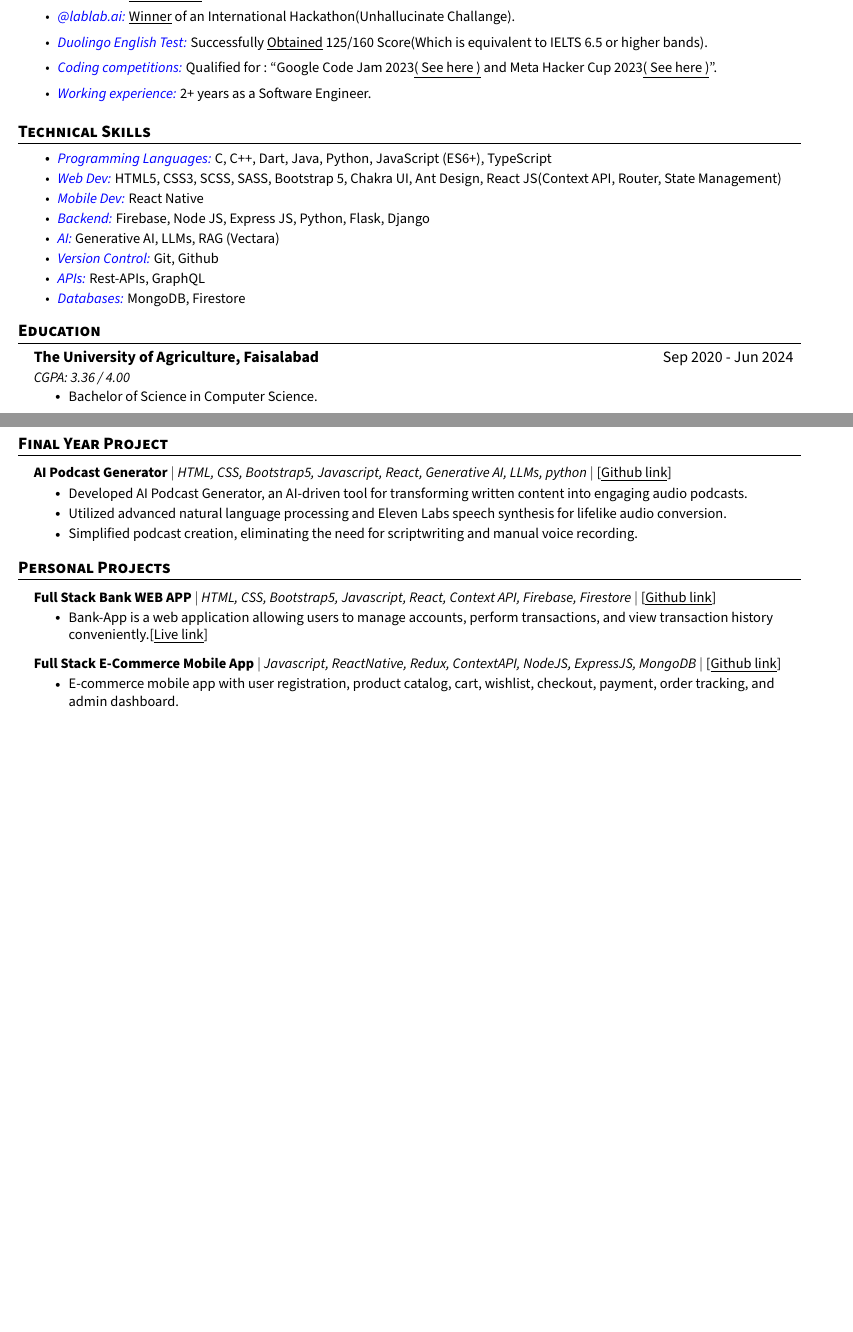
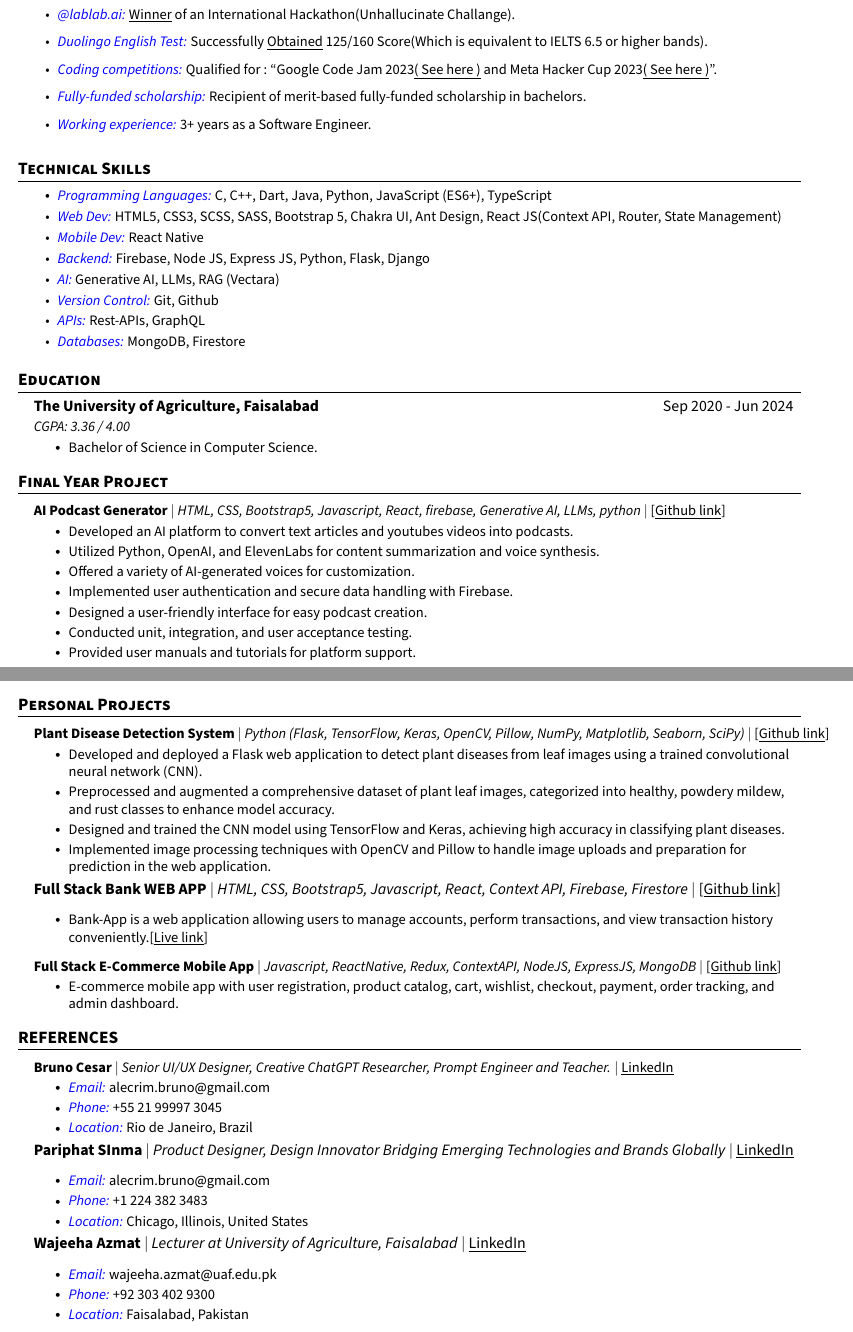
Before and after one commit to Ahmadjajja/updated_resume, a LaTeX CV (resume.tex): two parts of pages 1 and 3 of 3, joined at a grey line, cut so that both start at the same text, the shorter picture padded with empty space. The pictures show the PDF file resume.pdf that the author committed with the source.

Commit message:
feat: version-26

```diff
--- a/resume.tex
+++ b/resume.tex
@@ -122,10 +122,11 @@
 \resumeItem{\textcolor{blue}{\itshape @leetcode:} {\href{https://leetcode.com/ahmadjajja86/}{\underline{Solved}}} 300+ Data Structures and Algorithms problems.[{\href{https://github.com/Ahmadjajja/JAVA_DSA}{\underline{Github link}}}]}
 \resumeItem{\textcolor{blue}{\itshape @lablab.ai:} {\href{https://lablab.ai/u/@ahmad_jajja288}{\underline{Participated}}} in multiple AI International Hackathons with a global team of six.}
 \resumeItem{\textcolor{blue}{\itshape @lablab.ai:} {\href{https://www.linkedin.com/feed/update/urn:li:activity:7176624410651504641/}{\underline{Winner}} of an International Hackathon(Unhallucinate Challange).}}
-\resumeItem{\textcolor{blue}{\itshape Duolingo English Test:} Successfully {\href{}{\underline{Obtained}} 125/160 Score(Which is equivalent to IELTS 6.5 or higher bands).}}
+\resumeItem{\textcolor{blue}{\itshape Duolingo English Test:} Successfully {\href{https://www.linkedin.com/feed/update/urn:li:activity:7205506772109783041/}{\underline{Obtained}} 125/160 Score(Which is equivalent to IELTS 6.5 or higher bands).}}
 % \resumeItem{{\href{https://github.com/Ahmadjajja/Social_Real_Estate_System_Mobile_App_Frontend}{\underline{Participated}}} in a national hackathon @SMIT, developed the “Social Real Estate System” mobile app.}
 \resumeItem{\textcolor{blue}{\itshape Coding competitions:} Qualified for : “Google Code Jam 2023{\href{https://www.linkedin.com/feed/update/urn:li:activity:7053083509342576640/}{\underline{( See here )}}} and Meta Hacker Cup 2023{\href{https://github.com/Ahmadjajja/MetaHackerCup2023}{\underline{( See here )}}}”.}
-\resumeItem{\textcolor{blue}{\itshape Working experience:} 2+ years as a Software Engineer.}
+\resumeItem{\textcolor{blue}{\itshape Fully-funded scholarship:} Recipient of merit-based fully-funded scholarship in bachelors.}
+\resumeItem{\textcolor{blue}{\itshape Working experience:} 3+ years as a Software Engineer.}
 
 \resumeItemListEnd
 
@@ -159,0 +167,6 @@
+\resumeItem{Developed an AI platform to convert text articles and youtubes videos into podcasts.}
+\resumeItem{Utilized Python, OpenAI, and ElevenLabs for content summarization and voice synthesis.}
+\resumeItem{Offered a variety of AI-generated voices for customization.}
+\resumeItem{Implemented user authentication and secure data handling with Firebase.}
+\resumeItem{Designed a user-friendly interface for easy podcast creation.}
+\resumeItem{Conducted unit, integration, and user acceptance testing.}
@@ -269,24 +288,17 @@
 \resumeSubHeadingListEnd
 %
 
-%-----------3 - Final Year project-----------
-\section{\textbf{Final Year Project}}
-\resumeSubHeadingListStart
-
-\resumeProjectHeading
-{\textbf{{AI Podcast Generator}} $|$ \emph{HTML, CSS, Bootstrap5, Javascript, React, Generative AI, LLMs, python} $|$ [{\href{https://github.com/Ahmadjajja/AIpodcastgenerator}{\underline{Github link}}}]} {}
-\resumeItemListStart
-\resumeItem{Developed AI Podcast Generator, an AI-driven tool for transforming written content into engaging audio podcasts.}
-\resumeItem{Utilized advanced natural language processing and Eleven Labs speech synthesis for lifelike audio conversion.}
-\resumeItem{Simplified podcast creation, eliminating the need for scriptwriting and manual voice recording.}
-\resumeItemListEnd
-\resumeSubHeadingListEnd
-%
-
 %-----------4 - PERSONAL PROJECTS-----------
 \section{\textbf{Personal Projects}}
 \resumeSubHeadingListStart
 \resumeProjectHeading
+{\textbf{{Plant Disease Detection System}} $|$ \emph{Python (Flask, TensorFlow, Keras, OpenCV, Pillow, NumPy, Matplotlib, Seaborn, SciPy)} $|$ [{\href{https://github.com/Ahmadjajja/E_Commerce_Mobile_App_Frontend}{\underline{Github link}}}]}{}
+\resumeItemListStart
+\resumeItem{Developed and deployed a Flask web application to detect plant diseases from leaf images using a trained convolutional neural network (CNN).}
+\resumeItem{Preprocessed and augmented a comprehensive dataset of plant leaf images, categorized into healthy, powdery mildew, and rust classes to enhance model accuracy.}
+\resumeItem{Designed and trained the CNN model using TensorFlow and Keras, achieving high accuracy in classifying plant diseases.}
+\resumeItem{Implemented image processing techniques with OpenCV and Pillow to handle image uploads and preparation for prediction in the web application.}
+\resumeItemListEnd
 {\textbf{{Full Stack Bank WEB APP}} $|$ \emph{HTML, CSS, Bootstrap5, Javascript, React, Context API, Firebase, Firestore} $|$ [{\href{https://github.com/Ahmadjajja/React_Bank}{\underline{Github link}}}]}{}
 \resumeItemListStart
 \resumeItem{Bank-App is a web application allowing users to manage accounts, perform
@@ -300,6 +312,32 @@
   checkout, payment, order tracking, and admin dashboard.}
 \resumeItemListEnd
 \resumeSubHeadingListEnd
+
+
+%-----------4 - REFERENCES-----------
+\section{\textbf{REFERENCES}}
+\resumeSubHeadingListStart
+\resumeProjectHeading
+{\textbf{{Bruno Cesar}} $|$ \emph{Senior UI/UX Designer, Creative ChatGPT Researcher, Prompt Engineer and Teacher.} $|$ {\href{https://www.linkedin.com/in/brunoalecrim/}{\underline{LinkedIn}}}}{}
+\resumeItemListStart
+\resumeItem{\textcolor{blue}{\itshape Email:} alecrim.bruno@gmail.com}
+\resumeItem{\textcolor{blue}{\itshape Phone:} +55 21 99997 3045}
+\resumeItem{\textcolor{blue}{\itshape Location:} Rio de Janeiro, Brazil}
+\resumeItemListEnd
+{\textbf{{Pariphat SInma}} $|$ \emph{Product Designer, Design Innovator Bridging Emerging Technologies and Brands Globally} $|$ {\href{https://www.linkedin.com/in/pariphat-sinma/}{\underline{LinkedIn}}}}{}
+\resumeItemListStart
+\resumeItem{\textcolor{blue}{\itshape Email:} alecrim.bruno@gmail.com}
+\resumeItem{\textcolor{blue}{\itshape Phone:} +1 224 382 3483}
+\resumeItem{\textcolor{blue}{\itshape Location:} Chicago, Illinois, United States}
+\resumeItemListEnd
+{\textbf{{Wajeeha Azmat}} $|$ \emph{Lecturer at University of Agriculture, Faisalabad} $|$ {\href{https://www.linkedin.com/in/wajeehaazmat/}{\underline{LinkedIn}}}}{}
+\resumeItemListStart
+\resumeItem{\textcolor{blue}{\itshape Email:} wajeeha.azmat@uaf.edu.pk}
+\resumeItem{\textcolor{blue}{\itshape Phone:} +92 303 402 9300}
+\resumeItem{\textcolor{blue}{\itshape Location:} Faisalabad, Pakistan}
+\resumeItemListEnd
+\resumeSubHeadingListEnd
+
 %
 
 %-------------------------------------------
```
Also changed, not shown: resume.pdf, resume.tex (62 more changed lines), 6 other files.
